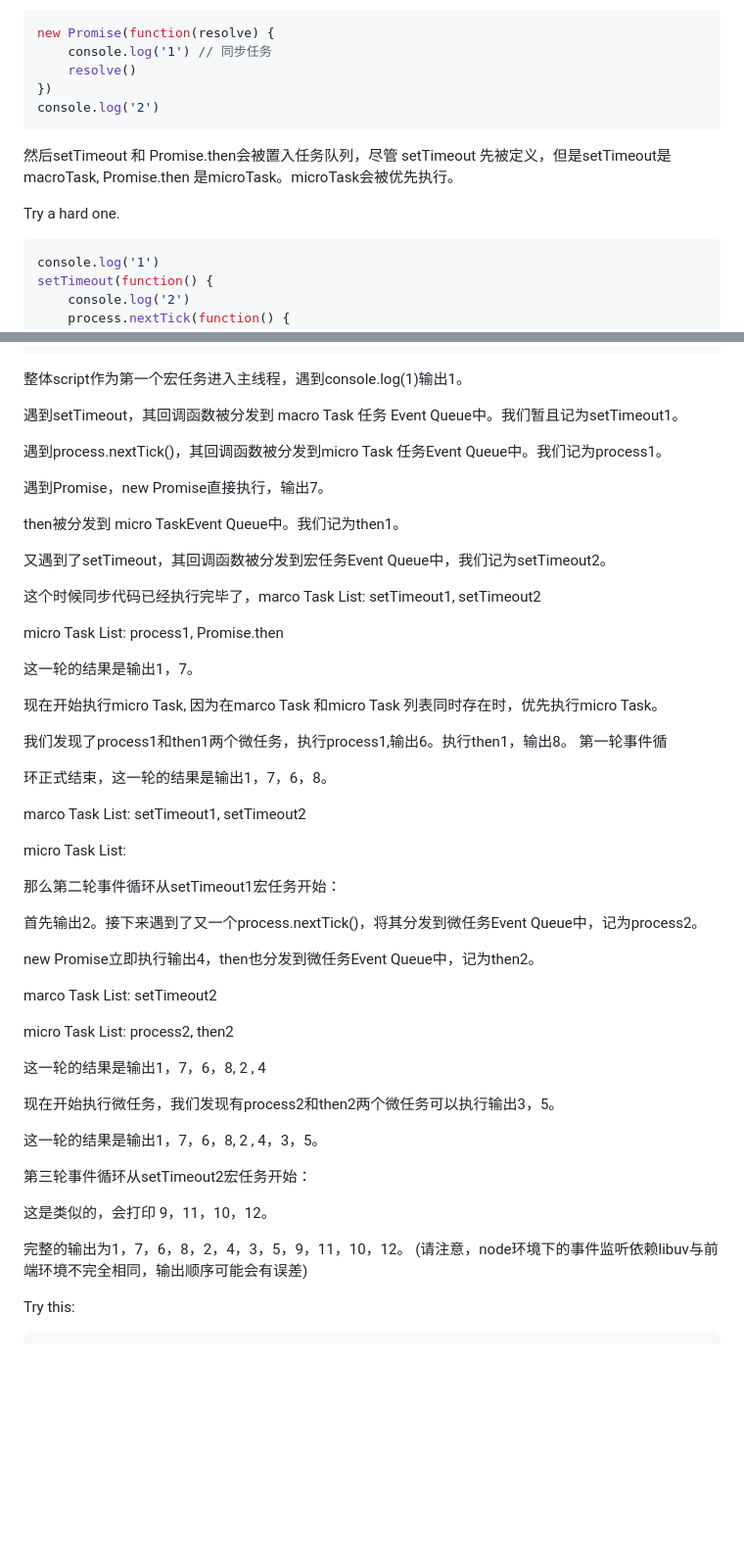
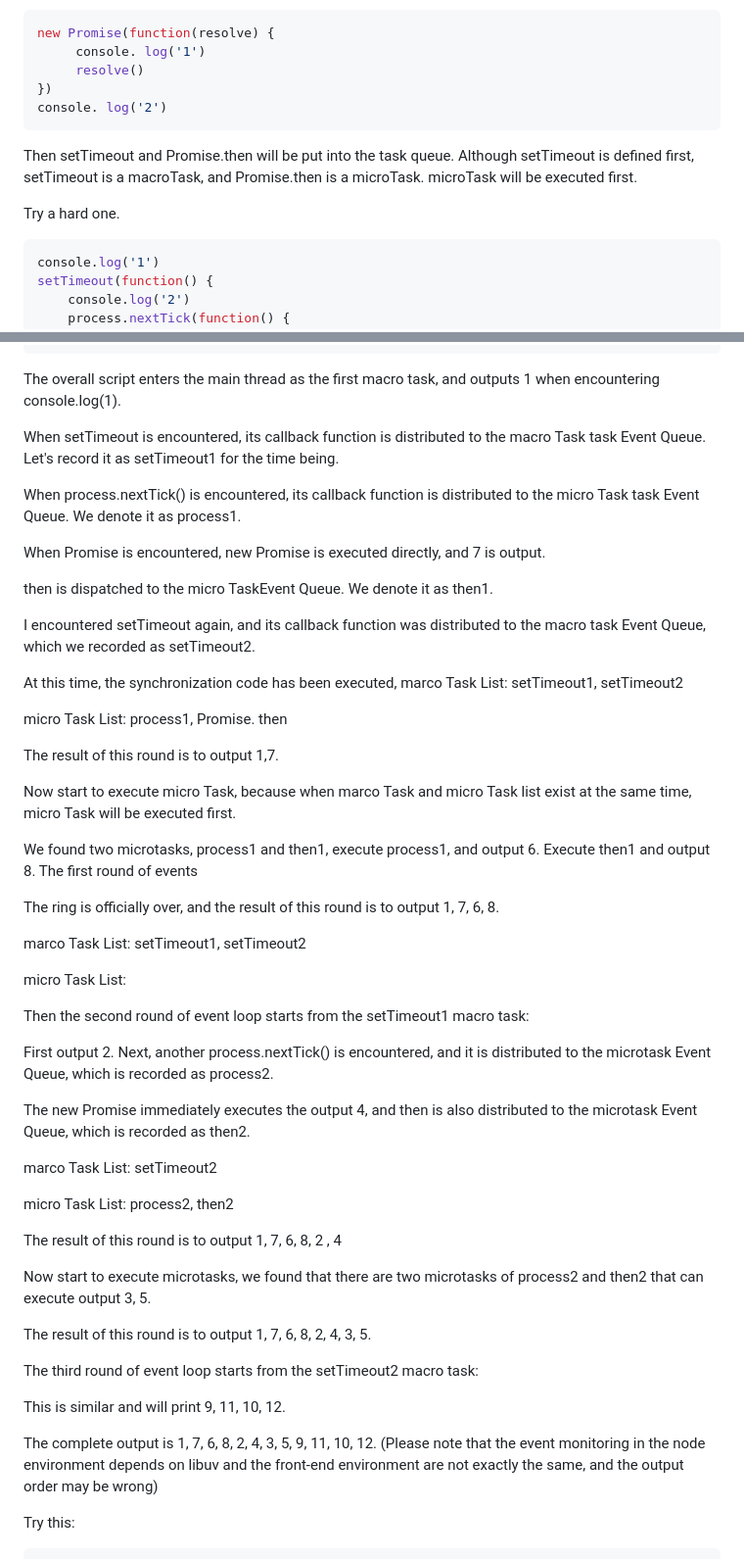
Before and after one commit to weiwensangsang/nestjs-best-practices, a Markdown page: problems/event-loop.md, 2 parts joined by grey strips. Shown: that part at 98% size. Drawn GitHub-style; blank space fills up the shorter version.

````diff
--- a/problems/event-loop.md
+++ b/problems/event-loop.md
@@ -213,21 +218,19 @@ console.log('2')
 
 ```javascript
 new Promise(function(resolve) {
-    console.log('1') // 同步任务
-    resolve()
+     console. log('1')
+     resolve()
 })
-console.log('2')
+console. log('2')
 ```
 
+Then setTimeout and Promise.then will be put into the task queue. Although setTimeout is defined first, setTimeout is a macroTask, and Promise.then is a microTask. microTask will be executed first.
 
 
-然后setTimeout 和 Promise.then会被置入任务队列，尽管 setTimeout 先被定义，但是setTimeout是macroTask, Promise.then 是microTask。microTask会被优先执行。
 
 
 
 Try a hard one.
-
-
 
 ```javascript
 console.log('1')
@@ -271,33 +274,33 @@ setTimeout(function() {
 
 
 
-整体script作为第一个宏任务进入主线程，遇到console.log(1)输出1。
+The overall script enters the main thread as the first macro task, and outputs 1 when encountering console.log(1).
 
-遇到setTimeout，其回调函数被分发到 macro Task 任务 Event Queue中。我们暂且记为setTimeout1。
+When setTimeout is encountered, its callback function is distributed to the macro Task task Event Queue. Let's record it as setTimeout1 for the time being.
 
-遇到process.nextTick()，其回调函数被分发到micro Task 任务Event Queue中。我们记为process1。
+When process.nextTick() is encountered, its callback function is distributed to the micro Task task Event Queue. We denote it as process1.
 
-遇到Promise，new Promise直接执行，输出7。
+When Promise is encountered, new Promise is executed directly, and 7 is output.
 
-then被分发到 micro TaskEvent Queue中。我们记为then1。
+then is dispatched to the micro TaskEvent Queue. We denote it as then1.
 
-又遇到了setTimeout，其回调函数被分发到宏任务Event Queue中，我们记为setTimeout2。
+I encountered setTimeout again, and its callback function was distributed to the macro task Event Queue, which we recorded as setTimeout2.
 
 
 
-这个时候同步代码已经执行完毕了，marco Task List: setTimeout1, setTimeout2
+At this time, the synchronization code has been executed, marco Task List: setTimeout1, setTimeout2
 
-micro Task List: process1, Promise.then
+micro Task List: process1, Promise. then
 
-这一轮的结果是输出1，7。
+The result of this round is to output 1,7.
 
 
 
-现在开始执行micro Task, 因为在marco Task 和micro Task 列表同时存在时，优先执行micro Task。
+Now start to execute micro Task, because when marco Task and micro Task list exist at the same time, micro Task will be executed first.
 
-我们发现了process1和then1两个微任务，执行process1,输出6。执行then1，输出8。 第一轮事件循
+We found two microtasks, process1 and then1, execute process1, and output 6. Execute then1 and output 8. The first round of events
 
-环正式结束，这一轮的结果是输出1，7，6，8。
+The ring is officially over, and the result of this round is to output 1, 7, 6, 8.
 
 marco Task List: setTimeout1, setTimeout2
 
@@ -305,39 +308,35 @@ micro Task List:
 
 
 
-那么第二轮事件循环从setTimeout1宏任务开始：
+Then the second round of event loop starts from the setTimeout1 macro task:
 
-首先输出2。接下来遇到了又一个process.nextTick()，将其分发到微任务Event Queue中，记为process2。
+First output 2. Next, another process.nextTick() is encountered, and it is distributed to the microtask Event Queue, which is recorded as process2.
 
-new Promise立即执行输出4，then也分发到微任务Event Queue中，记为then2。
+The new Promise immediately executes the output 4, and then is also distributed to the microtask Event Queue, which is recorded as then2.
 
 marco Task List: setTimeout2
 
-micro Task List:  process2, then2
+micro Task List: process2, then2
 
 
 
-这一轮的结果是输出1，7，6，8,  2 , 4
+The result of this round is to output 1, 7, 6, 8, 2 , 4
 
+Now start to execute microtasks, we found that there are two microtasks of process2 and then2 that can execute output 3, 5.
 
-
-现在开始执行微任务，我们发现有process2和then2两个微任务可以执行输出3，5。
-
-
-
-这一轮的结果是输出1，7，6，8,  2 , 4，3，5。
+The result of this round is to output 1, 7, 6, 8, 2, 4, 3, 5.
 
 
 
 
 
-第三轮事件循环从setTimeout2宏任务开始：
+The third round of event loop starts from the setTimeout2 macro task:
 
-这是类似的，会打印 9，11，10，12。
+This is similar and will print 9, 11, 10, 12.
 
 
 
-完整的输出为1，7，6，8，2，4，3，5，9，11，10，12。 (请注意，node环境下的事件监听依赖libuv与前端环境不完全相同，输出顺序可能会有误差)
+The complete output is 1, 7, 6, 8, 2, 4, 3, 5, 9, 11, 10, 12. (Please note that the event monitoring in the node environment depends on libuv and the front-end environment are not exactly the same, and the output order may be wrong)
 
 
 
````
Also changed, not shown: other parts of problems/event-loop.md (+137 -243 lines).
